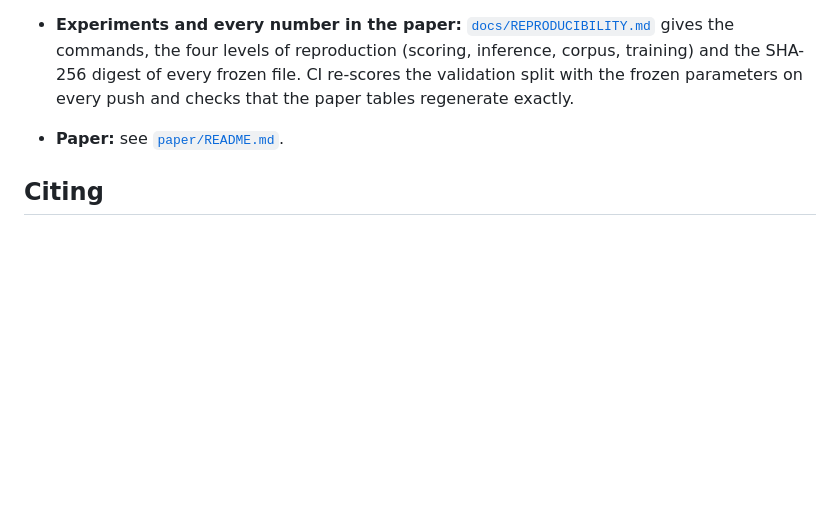
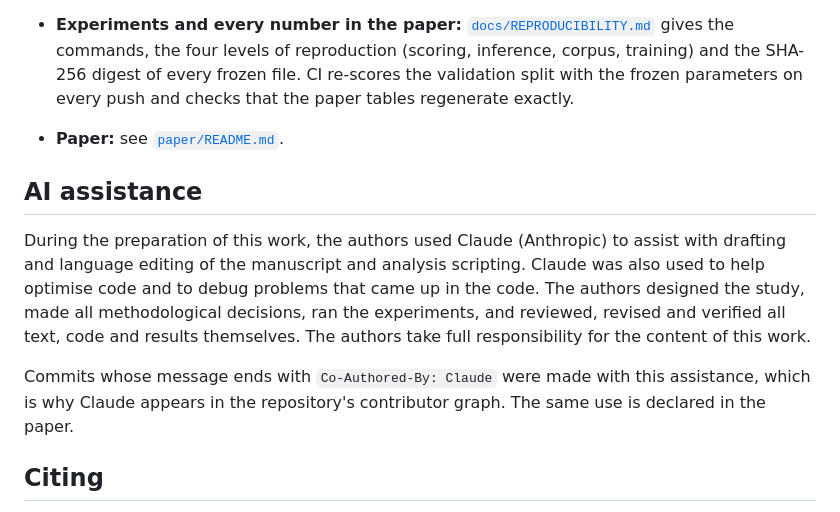
Before and after one commit to ananya-csai/aadhaar-pan-structure-aware, a Markdown page: README.md, the part around the change. GitHub-like rendering; blank space fills up the shorter version.

Commit message:
README: AI-assistance note (matches the paper's declaration)

```diff
--- a/README.md
+++ b/README.md
@@ -149,6 +149,20 @@ supports.
   regenerate exactly.
 * **Paper:** see [`paper/README.md`](paper/README.md).
 
+## AI assistance
+
+During the preparation of this work, the authors used Claude (Anthropic) to
+assist with drafting and language editing of the manuscript and analysis
+scripting. Claude was also used to help optimise code and to debug problems
+that came up in the code. The authors designed the study, made all
+methodological decisions, ran the experiments, and reviewed, revised and
+verified all text, code and results themselves. The authors take full
+responsibility for the content of this work.
+
+Commits whose message ends with `Co-Authored-By: Claude` were made with this
+assistance, which is why Claude appears in the repository's contributor
+graph. The same use is declared in the paper.
+
 ## Citing
 
 See [`CITATION.cff`](CITATION.cff). When citing the dataset, cite the
```
